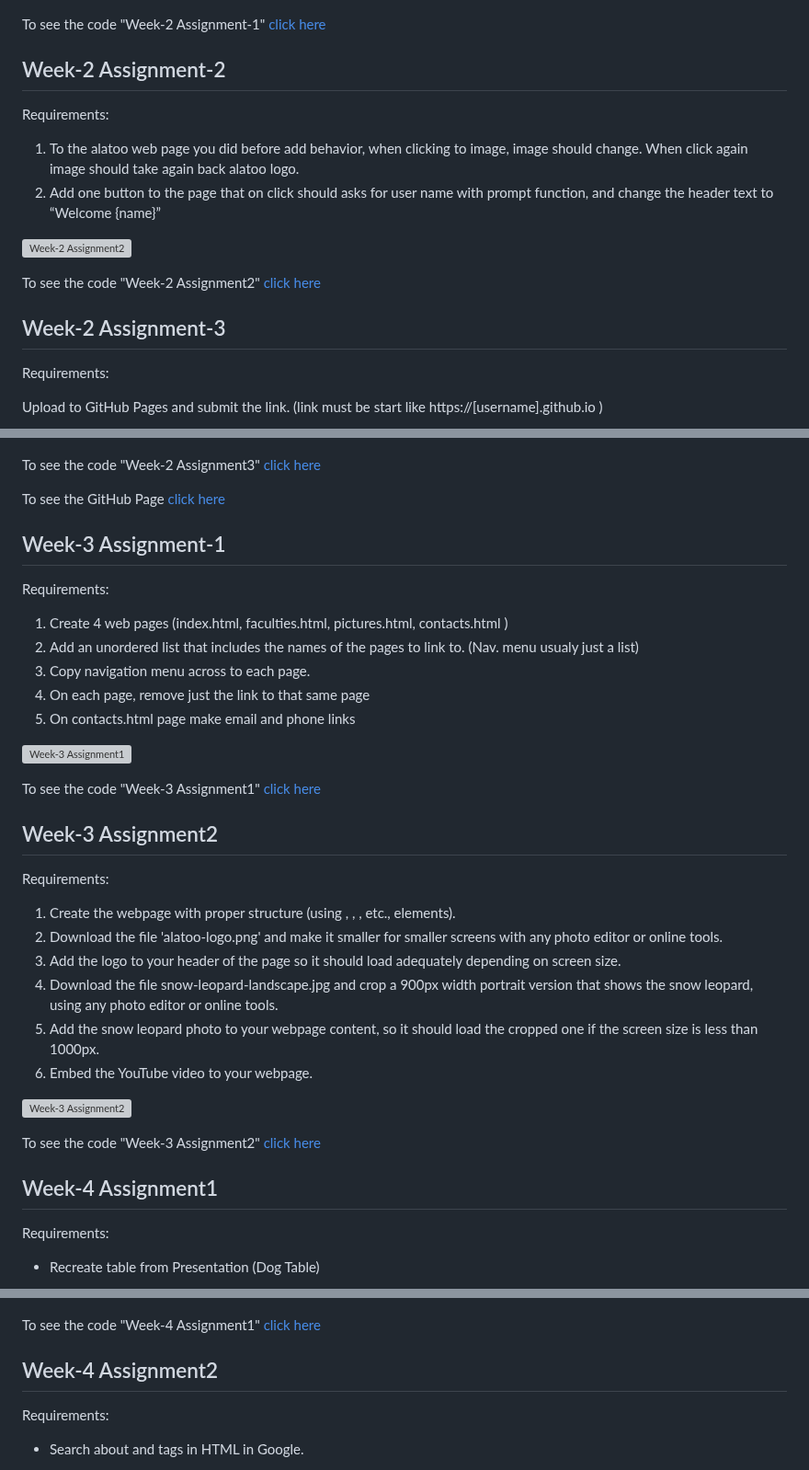
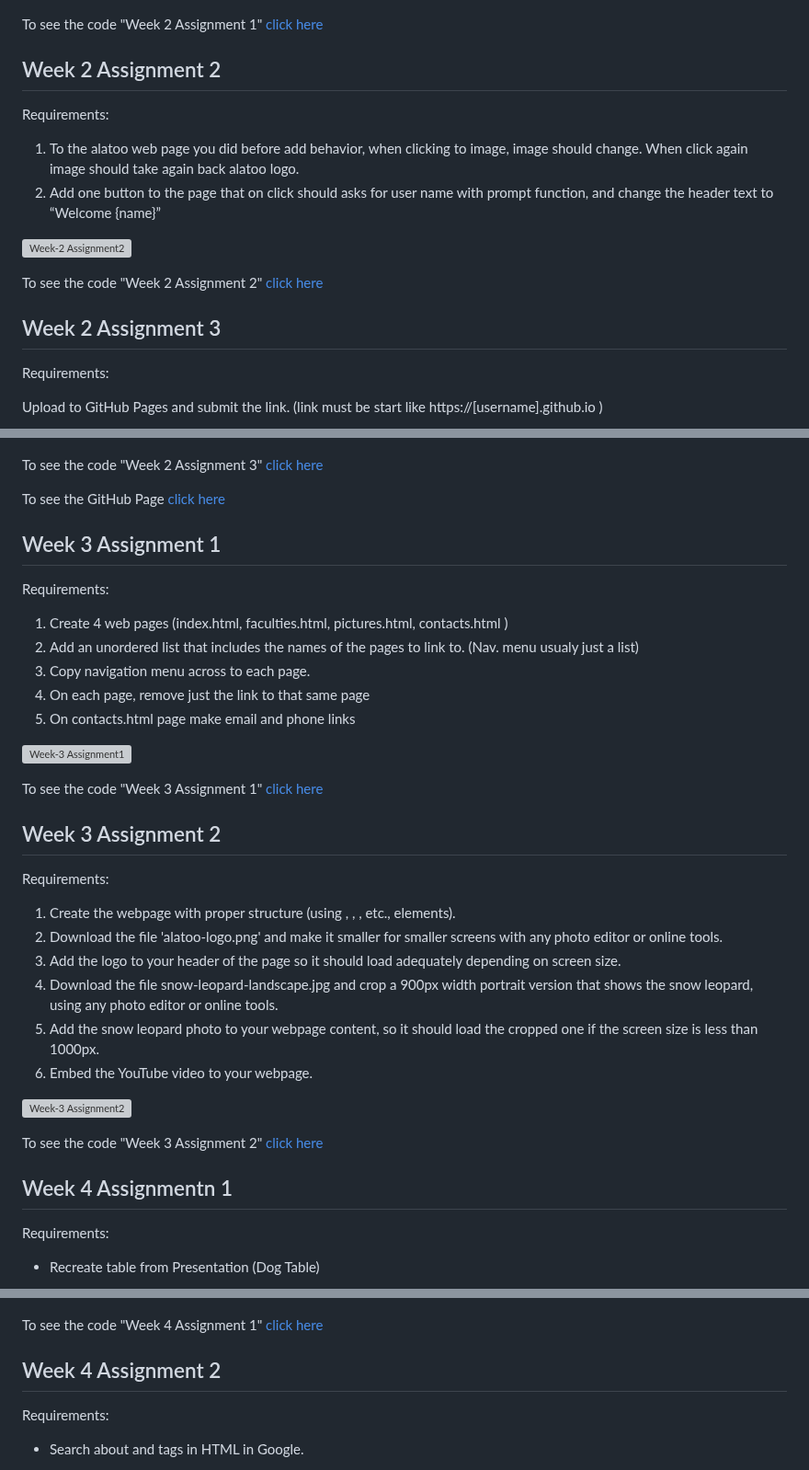
Before and after one commit to murateshimov/Introduction-to-Web-Interface-Development, a Markdown page: README.md, 3 parts joined by grey strips. Shown at 92% size. Rendered like a GitHub page; grey boxes are pictures that could not be loaded.

```diff
--- a/README.md
+++ b/README.md
@@ -35,9 +35,9 @@ Style webpage Todo 1-3 from the presentation "Getting Started With The Web - Par
 
 ![Week-2 Assignment1](Week2-Assignment1/img/screenshot.png?raw=true)
 
-To see the code "Week-2 Assignment-1" [click here](https://github.com/murateshimov/Introduction-to-Web-Interface-Development/tree/master/Week2-Assignment1)
+To see the code "Week 2 Assignment 1" [click here](https://github.com/murateshimov/Introduction-to-Web-Interface-Development/tree/master/Week2-Assignment1)
 
-## Week-2 Assignment-2
+## Week 2 Assignment 2
 
 Requirements:
 
@@ -46,9 +46,9 @@ Requirements:
 
 ![Week-2 Assignment2](https://github.com/murateshimov/Introduction-to-Web-Interface-Development/blob/master/Week2-Assignment2/img/screenshot.png)
 
-To see the code "Week-2 Assignment2" [click here](https://github.com/murateshimov/Introduction-to-Web-Interface-Development/tree/master/Week2-Assignment2)
+To see the code "Week 2 Assignment 2" [click here](https://github.com/murateshimov/Introduction-to-Web-Interface-Development/tree/master/Week2-Assignment2)
 
-## Week-2 Assignment-3
+## Week 2 Assignment 3
 
 Requirements:
 
@@ -56,11 +56,11 @@ Upload to GitHub Pages and submit the link. (link must be start like https://[us
 
 ![Week-2 Assignment3](https://github.com/murateshimov/Introduction-to-Web-Interface-Development/blob/master/Week2-Assignment3/img/Screenshot%202023-09-17%20at%2015.09.13.png)
 
-To see the code "Week-2 Assignment3" [click here](https://github.com/murateshimov/Introduction-to-Web-Interface-Development/tree/master/Week2-Assignment3)
+To see the code "Week 2 Assignment 3" [click here](https://github.com/murateshimov/Introduction-to-Web-Interface-Development/tree/master/Week2-Assignment3)
 
 To see the GitHub Page [click here](https://murateshimov.github.io/about-me-page/)
 
-## Week-3 Assignment-1
+## Week 3 Assignment 1
 
 Requirements:
 
@@ -72,10 +72,10 @@ Requirements:
 
 ![Week-3 Assignment1](https://github.com/murateshimov/Introduction-to-Web-Interface-Development/blob/master/Week3-Assignment1/img/Screenshot%202023-09-19%20at%2014.33.05.png)
 
-To see the code "Week-3 Assignment1" [click here](https://github.com/murateshimov/Introduction-to-Web-Interface-Development/tree/master/Week3-Assignment1)
+To see the code "Week 3 Assignment 1" [click here](https://github.com/murateshimov/Introduction-to-Web-Interface-Development/tree/master/Week3-Assignment1)
 
 
-## Week-3 Assignment2
+## Week 3 Assignment 2
 
 Requirements:
 
@@ -88,10 +88,10 @@ Requirements:
 
 ![Week-3 Assignment2](https://github.com/murateshimov/Introduction-to-Web-Interface-Development/blob/master/Week3-Assignment2/img/Screenshot%202023-10-06%20at%2018.36.02.png)
 
-To see the code "Week-3 Assignment2" [click here](https://github.com/murateshimov/Introduction-to-Web-Interface-Development/tree/master/Week3-Assignment2)
+To see the code "Week 3 Assignment 2" [click here](https://github.com/murateshimov/Introduction-to-Web-Interface-Development/tree/master/Week3-Assignment2)
 
 
-## Week-4 Assignment1
+## Week 4 Assignmentn 1
 
 Requirements:
 
@@ -99,10 +99,10 @@ Requirements:
 
 ![Week-4 Assignment1](https://github.com/murateshimov/Introduction-to-Web-Interface-Development/blob/master/Week4-Assignment1/img/dog%20table.png)
 
-To see the code "Week-4 Assignment1" [click here](https://github.com/murateshimov/Introduction-to-Web-Interface-Development/tree/master/Week4-Assignment1)
+To see the code "Week 4 Assignment 1" [click here](https://github.com/murateshimov/Introduction-to-Web-Interface-Development/tree/master/Week4-Assignment1)
 
 
-## Week-4 Assignment2
+## Week 4 Assignment 2
 
 Requirements:
 
```
Also changed, not shown: other parts of README.md (+8 -8 lines).
